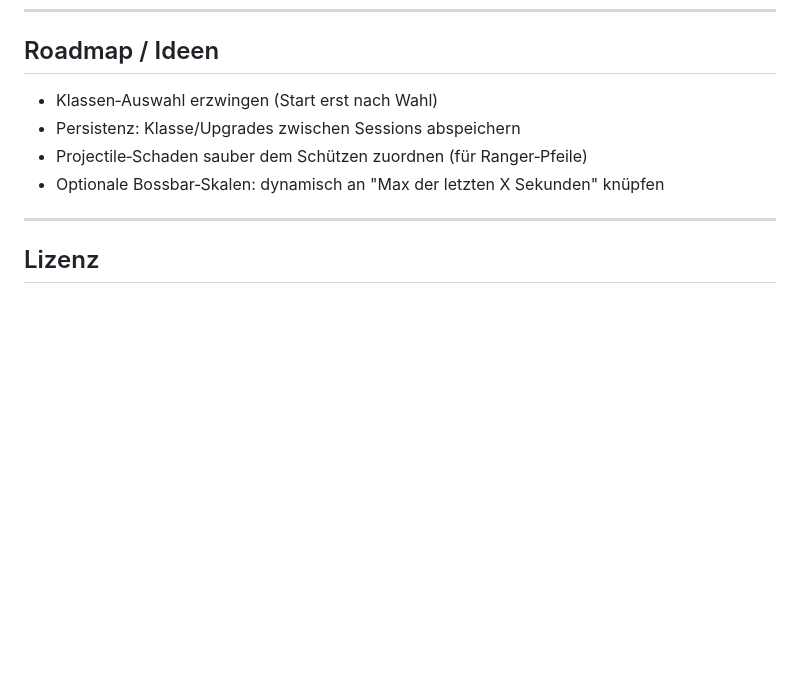
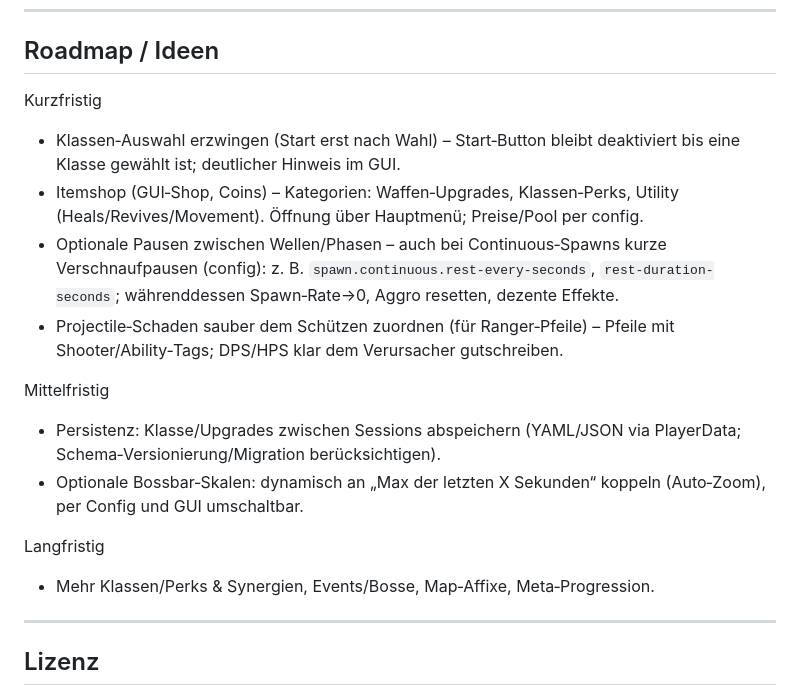
Before and after one commit to bySenom/Minecraft-Survivors, a Markdown page: README.md, the part around the change. Drawn GitHub-style; blank space fills up the shorter version.

Commit message:
Updated Roadmap

```diff
--- a/README.md
+++ b/README.md
@@ -147,10 +147,18 @@ Hinweis: Der Start‑Countdown ist derzeit fest 5s (konfigurierbar auf Wunsch na
 
 ## Roadmap / Ideen
 
-- Klassen‑Auswahl erzwingen (Start erst nach Wahl)
-- Persistenz: Klasse/Upgrades zwischen Sessions abspeichern
-- Projectile‑Schaden sauber dem Schützen zuordnen (für Ranger‑Pfeile)
-- Optionale Bossbar‑Skalen: dynamisch an "Max der letzten X Sekunden" knüpfen
+Kurzfristig
+- Klassen‑Auswahl erzwingen (Start erst nach Wahl) – Start‑Button bleibt deaktiviert bis eine Klasse gewählt ist; deutlicher Hinweis im GUI.
+- Itemshop (GUI‑Shop, Coins) – Kategorien: Waffen‑Upgrades, Klassen‑Perks, Utility (Heals/Revives/Movement). Öffnung über Hauptmenü; Preise/Pool per config.
+- Optionale Pausen zwischen Wellen/Phasen – auch bei Continuous‑Spawns kurze Verschnaufpausen (config): z. B. `spawn.continuous.rest-every-seconds`, `rest-duration-seconds`; währenddessen Spawn‑Rate→0, Aggro resetten, dezente Effekte.
+- Projectile‑Schaden sauber dem Schützen zuordnen (für Ranger‑Pfeile) – Pfeile mit Shooter/Ability‑Tags; DPS/HPS klar dem Verursacher gutschreiben.
+
+Mittelfristig
+- Persistenz: Klasse/Upgrades zwischen Sessions abspeichern (YAML/JSON via PlayerData; Schema‑Versionierung/Migration berücksichtigen).
+- Optionale Bossbar‑Skalen: dynamisch an „Max der letzten X Sekunden“ koppeln (Auto‑Zoom), per Config und GUI umschaltbar.
+
+Langfristig
+- Mehr Klassen/Perks & Synergien, Events/Bosse, Map‑Affixe, Meta‑Progression.
 
 ---
 
```
